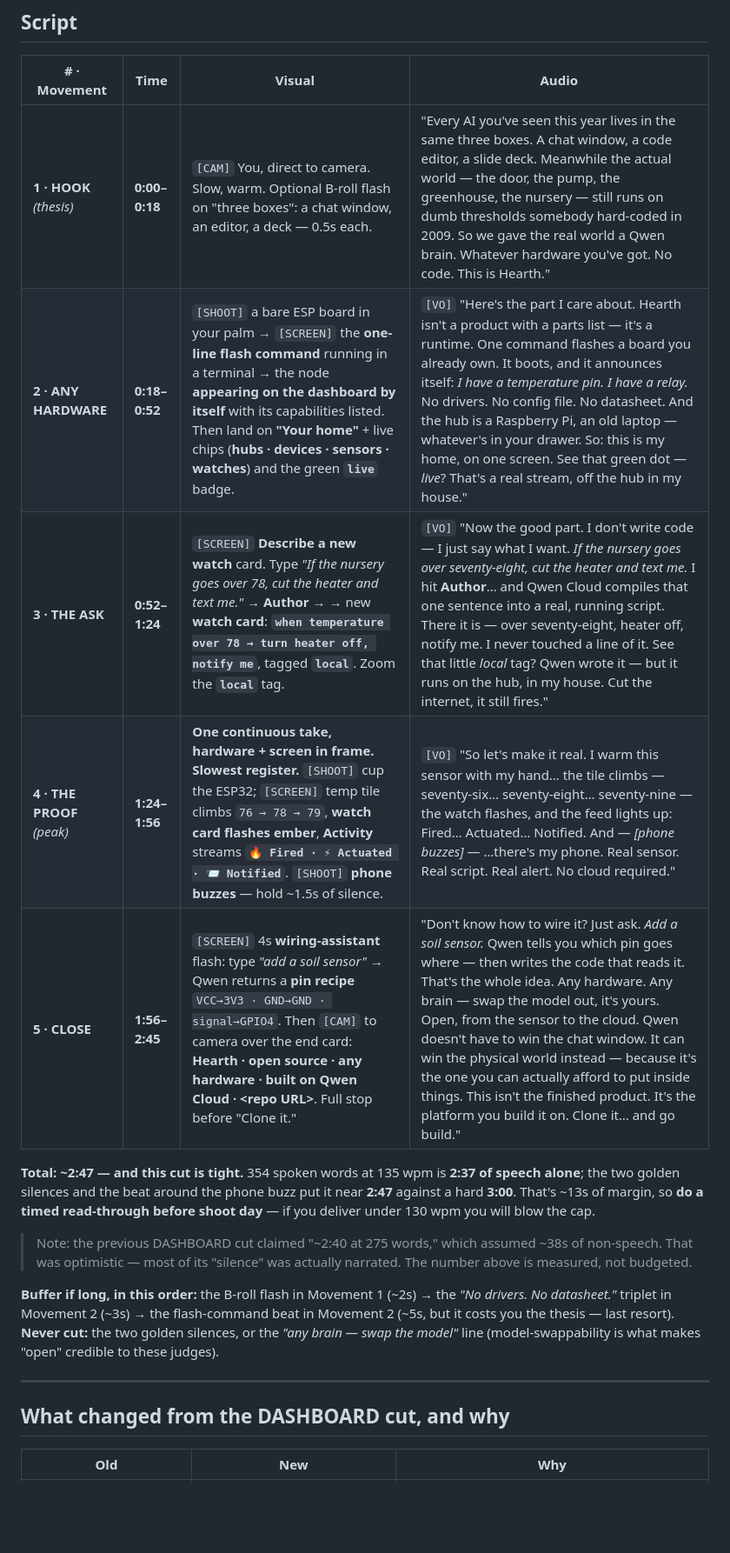
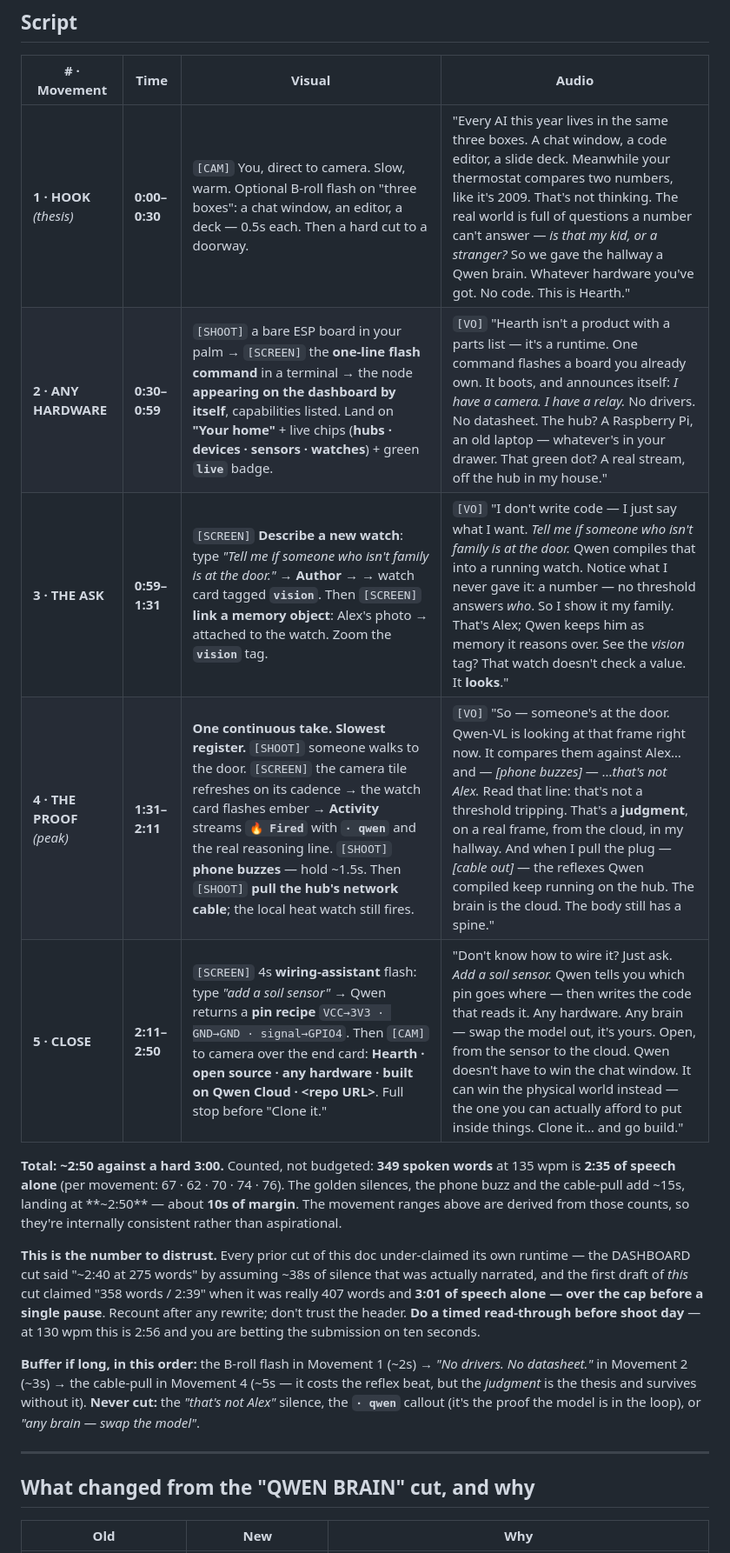
Before and after one commit to mattrickslauer/hearth, a Markdown page: docs/06-video-script.md, the part around one of its changes. Shown at 87% size. GitHub-like rendering; blank space fills up the shorter version.

```diff
--- a/docs/06-video-script.md
+++ b/docs/06-video-script.md
@@ -39,27 +47,32 @@ actually afford to put inside things."* That's ambition. It reads as a strategy
 
 | # · Movement | Time | Visual | Audio |
 |---|---|---|---|
-| **1 · HOOK** *(thesis)* | **0:00–0:18** | `[CAM]` You, direct to camera. Slow, warm. Optional B-roll flash on "three boxes": a chat window, an editor, a deck — 0.5s each. | "Every AI you've seen this year lives in the same three boxes. A chat window, a code editor, a slide deck. Meanwhile the actual world — the door, the pump, the greenhouse, the nursery — still runs on dumb thresholds somebody hard-coded in 2009. So we gave the real world a Qwen brain. Whatever hardware you've got. No code. This is Hearth." |
-| **2 · ANY HARDWARE** | **0:18–0:52** | `[SHOOT]` a bare ESP board in your palm → `[SCREEN]` the **one-line flash command** running in a terminal → the node **appearing on the dashboard by itself** with its capabilities listed. Then land on **"Your home"** + live chips (**hubs · devices · sensors · watches**) and the green **`live`** badge. | `[VO]` "Here's the part I care about. Hearth isn't a product with a parts list — it's a runtime. One command flashes a board you already own. It boots, and it announces itself: *I have a temperature pin. I have a relay.* No drivers. No config file. No datasheet. And the hub is a Raspberry Pi, an old laptop — whatever's in your drawer. So: this is my home, on one screen. See that green dot — *live*? That's a real stream, off the hub in my house." |
-| **3 · THE ASK** | **0:52–1:24** | `[SCREEN]` **Describe a new watch** card. Type *"If the nursery goes over 78, cut the heater and text me."* → **Author →** → new **watch card**: **`when temperature over 78 → turn heater off, notify me`**, tagged **`local`**. Zoom the **`local`** tag. | `[VO]` "Now the good part. I don't write code — I just say what I want. *If the nursery goes over seventy-eight, cut the heater and text me.* I hit **Author**… and Qwen Cloud compiles that one sentence into a real, running script. There it is — over seventy-eight, heater off, notify me. I never touched a line of it. See that little *local* tag? Qwen wrote it — but it runs on the hub, in my house. Cut the internet, it still fires." |
-| **4 · THE PROOF** *(peak)* | **1:24–1:56** | **One continuous take, hardware + screen in frame. Slowest register.** `[SHOOT]` cup the ESP32; `[SCREEN]` temp tile climbs `76 → 78 → 79`, **watch card flashes ember**, **Activity** streams **`🔥 Fired · ⚡ Actuated · 📨 Notified`**. `[SHOOT]` **phone buzzes** — hold ~1.5s of silence. | `[VO]` "So let's make it real. I warm this sensor with my hand… the tile climbs — seventy-six… seventy-eight… seventy-nine — the watch flashes, and the feed lights up: Fired… Actuated… Notified. And — *[phone buzzes]* — …there's my phone. Real sensor. Real script. Real alert. No cloud required." |
-| **5 · CLOSE** | **1:56–2:45** | `[SCREEN]` 4s **wiring-assistant** flash: type *"add a soil sensor"* → Qwen returns a **pin recipe** `VCC→3V3 · GND→GND · signal→GPIO4`. Then `[CAM]` to camera over the end card: **Hearth · open source · any hardware · built on Qwen Cloud · \<repo URL\>**. Full stop before "Clone it." | "Don't know how to wire it? Just ask. *Add a soil sensor.* Qwen tells you which pin goes where — then writes the code that reads it. That's the whole idea. Any hardware. Any brain — swap the model out, it's yours. Open, from the sensor to the cloud. Qwen doesn't have to win the chat window. It can win the physical world instead — because it's the one you can actually afford to put inside things. This isn't the finished product. It's the platform you build it on. Clone it… and go build." |
+| **1 · HOOK** *(thesis)* | **0:00–0:30** | `[CAM]` You, direct to camera. Slow, warm. Optional B-roll flash on "three boxes": a chat window, an editor, a deck — 0.5s each. Then a hard cut to a doorway. | "Every AI this year lives in the same three boxes. A chat window, a code editor, a slide deck. Meanwhile your thermostat compares two numbers, like it's 2009. That's not thinking. The real world is full of questions a number can't answer — *is that my kid, or a stranger?* So we gave the hallway a Qwen brain. Whatever hardware you've got. No code. This is Hearth." |
+| **2 · ANY HARDWARE** | **0:30–0:59** | `[SHOOT]` a bare ESP board in your palm → `[SCREEN]` the **one-line flash command** in a terminal → the node **appearing on the dashboard by itself**, capabilities listed. Land on **"Your home"** + live chips (**hubs · devices · sensors · watches**) + green **`live`** badge. | `[VO]` "Hearth isn't a product with a parts list — it's a runtime. One command flashes a board you already own. It boots, and announces itself: *I have a camera. I have a relay.* No drivers. No datasheet. The hub? A Raspberry Pi, an old laptop — whatever's in your drawer. That green dot? A real stream, off the hub in my house." |
+| **3 · THE ASK** | **0:59–1:31** | `[SCREEN]` **Describe a new watch**: type *"Tell me if someone who isn't family is at the door."* → **Author →** → watch card tagged **`vision`**. Then `[SCREEN]` **link a memory object**: Alex's photo → attached to the watch. Zoom the **`vision`** tag. | `[VO]` "I don't write code — I just say what I want. *Tell me if someone who isn't family is at the door.* Qwen compiles that into a running watch. Notice what I never gave it: a number — no threshold answers *who*. So I show it my family. That's Alex; Qwen keeps him as memory it reasons over. See the *vision* tag? That watch doesn't check a value. It **looks**." |
+| **4 · THE PROOF** *(peak)* | **1:31–2:11** | **One continuous take. Slowest register.** `[SHOOT]` someone walks to the door. `[SCREEN]` the camera tile refreshes on its cadence → the watch card flashes ember → **Activity** streams **`🔥 Fired`** with **`· qwen`** and the real reasoning line. `[SHOOT]` **phone buzzes** — hold ~1.5s. Then `[SHOOT]` **pull the hub's network cable**; the local heat watch still fires. | `[VO]` "So — someone's at the door. Qwen-VL is looking at that frame right now. It compares them against Alex… and — *[phone buzzes]* — …*that's not Alex.* Read that line: that's not a threshold tripping. That's a **judgment**, on a real frame, from the cloud, in my hallway. And when I pull the plug — *[cable out]* — the reflexes Qwen compiled keep running on the hub. The brain is the cloud. The body still has a spine." |
+| **5 · CLOSE** | **2:11–2:50** | `[SCREEN]` 4s **wiring-assistant** flash: type *"add a soil sensor"* → Qwen returns a **pin recipe** `VCC→3V3 · GND→GND · signal→GPIO4`. Then `[CAM]` to camera over the end card: **Hearth · open source · any hardware · built on Qwen Cloud · \<repo URL\>**. Full stop before "Clone it." | "Don't know how to wire it? Just ask. *Add a soil sensor.* Qwen tells you which pin goes where — then writes the code that reads it. Any hardware. Any brain — swap the model out, it's yours. Open, from the sensor to the cloud. Qwen doesn't have to win the chat window. It can win the physical world instead — the one you can actually afford to put inside things. Clone it… and go build." |
 
-**Total: ~2:47 — and this cut is tight.** 354 spoken words at 135 wpm is **2:37 of speech alone**; the two golden
-silences and the beat around the phone buzz put it near **2:47** against a hard **3:00**. That's ~13s of margin, so
-**do a timed read-through before shoot day** — if you deliver under 130 wpm you will blow the cap.
+**Total: ~2:50 against a hard 3:00.** Counted, not budgeted: **349 spoken words** at 135 wpm is **2:35 of speech alone**
+(per movement: 67 · 62 · 70 · 74 · 76). The golden silences, the phone buzz and the cable-pull add ~15s, landing at
+**~2:50** — about **10s of margin**. The movement ranges above are derived from those counts, so they're internally
+consistent rather than aspirational.
 
-> Note: the previous DASHBOARD cut claimed "~2:40 at 275 words," which assumed ~38s of non-speech. That was optimistic —
-> most of its "silence" was actually narrated. The number above is measured, not budgeted.
+**This is the number to distrust.** Every prior cut of this doc under-claimed its own runtime — the DASHBOARD cut said
+"~2:40 at 275 words" by assuming ~38s of silence that was actually narrated, and the first draft of *this* cut claimed
+"358 words / 2:39" when it was really 407 words and **3:01 of speech alone — over the cap before a single pause**. Recount
+after any rewrite; don't trust the header. **Do a timed read-through before shoot day** — at 130 wpm this is 2:56 and you
+are betting the submission on ten seconds.
 
-**Buffer if long, in this order:** the B-roll flash in Movement 1 (~2s) → the *"No drivers. No datasheet."* triplet in
-Movement 2 (~3s) → the flash-command beat in Movement 2 (~5s, but it costs you the thesis — last resort).
-**Never cut:** the two golden silences, or the *"any brain — swap the model"* line (model-swappability is what makes
-"open" credible to these judges).
+**Buffer if long, in this order:** the B-roll flash in Movement 1 (~2s) → *"No drivers. No datasheet."* in Movement 2
+(~3s) → the cable-pull in Movement 4 (~5s — it costs the reflex beat, but the *judgment* is the thesis and survives
+without it).
+**Never cut:** the *"that's not Alex"* silence, the **`· qwen`** callout (it's the proof the model is in the loop), or
+*"any brain — swap the model"*.
 
 ---
 
-## What changed from the DASHBOARD cut, and why
+## What changed from the "QWEN BRAIN" cut, and why
 
 | Old | New | Why |
 |---|---|---|
```
Also changed, not shown: other parts of docs/06-video-script.md (+90 -78 lines).
